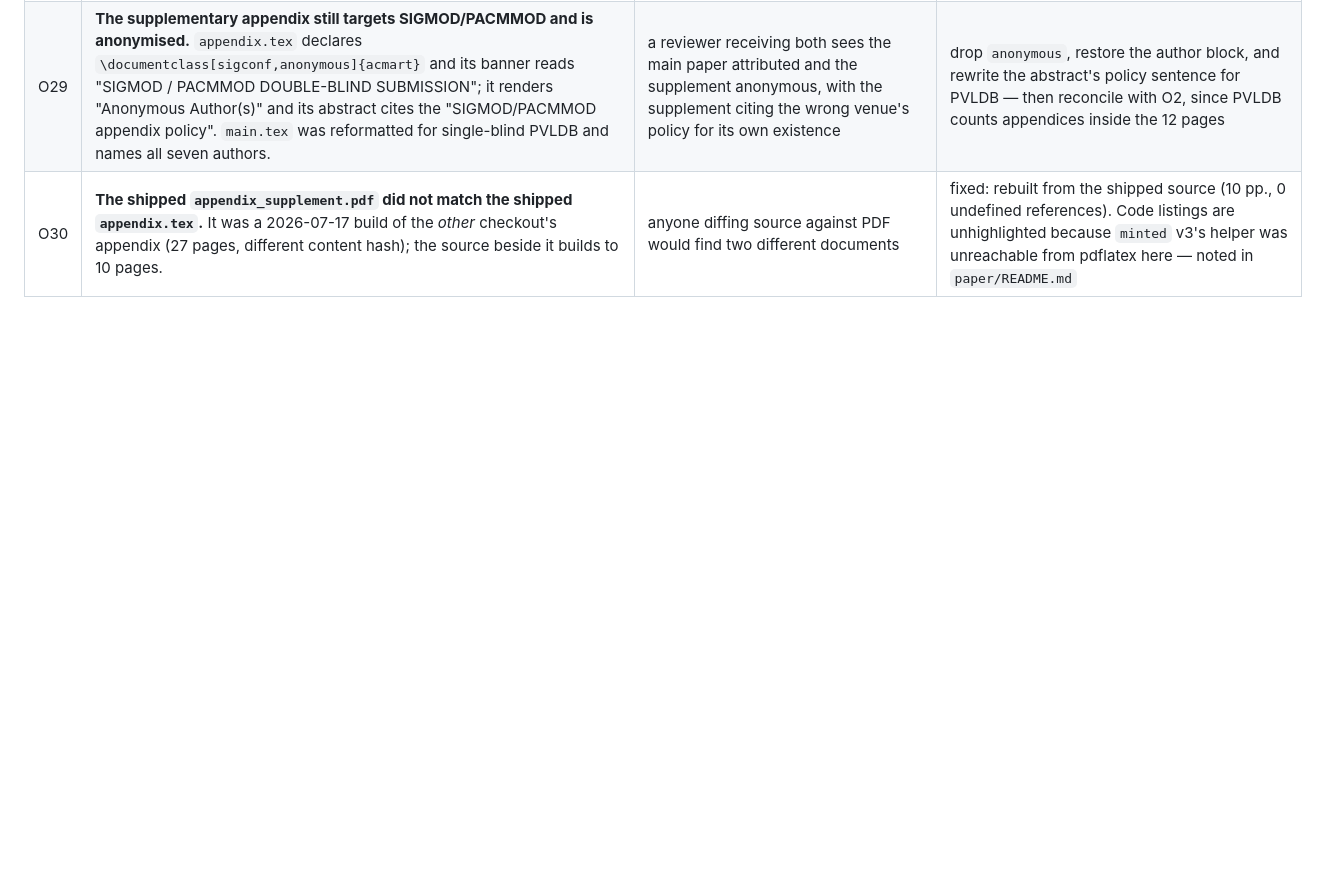
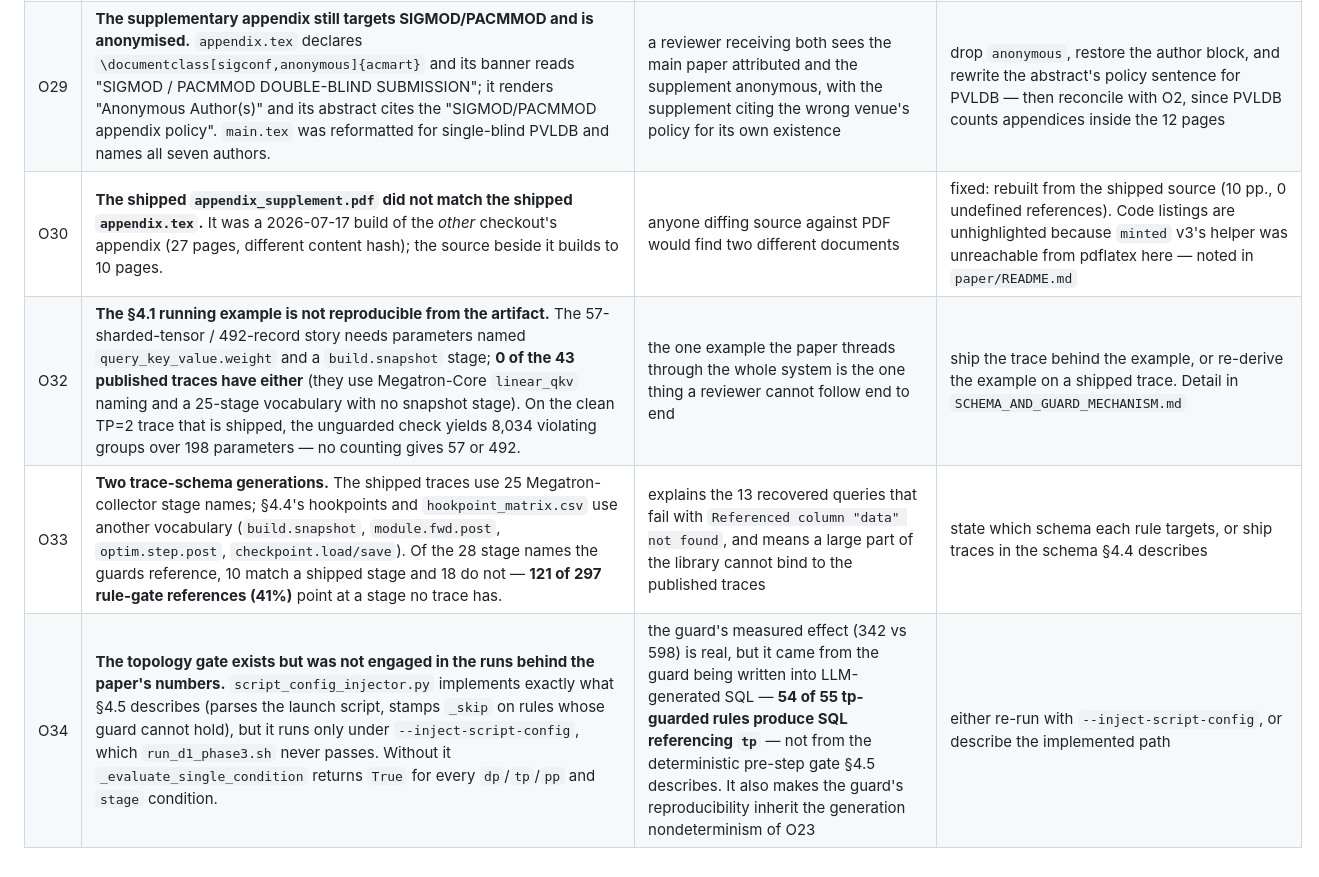
Before and after one commit to vivia-an/trainaudit-vldb-artifact, a Markdown page: docs/GAP_AUDIT.md, the part around the change. Rendered like a GitHub page; blank space fills up the shorter version.

```diff
--- a/docs/GAP_AUDIT.md
+++ b/docs/GAP_AUDIT.md
@@ -73,3 +73,6 @@ not a nice-to-have.
 | O28 | **`trace-dbs-v1` omitted the `.db.wal` sidecars.** DuckDB keeps uncommitted data there; for 7 of 43 runs the per-rank `.db` is a 12 KB header, so those files shipped empty — and hashing them produced false "duplicate" matches that led me to two wrong diagnoses before content comparison settled it. | per-rank data for those 7 runs was unusable in v1. The ablation path was never affected: `run_d1_phase3.sh` reads `merged_coredump.db`, and every merged database is checkpointed and self-contained | fixed: `trace-dbs-v2` ships 139 files including 10 sidecars, built by `scripts/build_trace_bundle.py`; `benchmark/injection/audit_rank_captures.py` performs the content-level check |
 | O29 | **The supplementary appendix still targets SIGMOD/PACMMOD and is anonymised.** `appendix.tex` declares `\documentclass[sigconf,anonymous]{acmart}` and its banner reads "SIGMOD / PACMMOD DOUBLE-BLIND SUBMISSION"; it renders "Anonymous Author(s)" and its abstract cites the "SIGMOD/PACMMOD appendix policy". `main.tex` was reformatted for single-blind PVLDB and names all seven authors. | a reviewer receiving both sees the main paper attributed and the supplement anonymous, with the supplement citing the wrong venue's policy for its own existence | drop `anonymous`, restore the author block, and rewrite the abstract's policy sentence for PVLDB — then reconcile with O2, since PVLDB counts appendices inside the 12 pages |
 | O30 | **The shipped `appendix_supplement.pdf` did not match the shipped `appendix.tex`.** It was a 2026-07-17 build of the *other* checkout's appendix (27 pages, different content hash); the source beside it builds to 10 pages. | anyone diffing source against PDF would find two different documents | fixed: rebuilt from the shipped source (10 pp., 0 undefined references). Code listings are unhighlighted because `minted` v3's helper was unreachable from pdflatex here — noted in `paper/README.md` |
+| O32 | **The §4.1 running example is not reproducible from the artifact.** The 57-sharded-tensor / 492-record story needs parameters named `query_key_value.weight` and a `build.snapshot` stage; **0 of the 43 published traces have either** (they use Megatron-Core `linear_qkv` naming and a 25-stage vocabulary with no snapshot stage). On the clean TP=2 trace that is shipped, the unguarded check yields 8,034 violating groups over 198 parameters — no counting gives 57 or 492. | the one example the paper threads through the whole system is the one thing a reviewer cannot follow end to end | ship the trace behind the example, or re-derive the example on a shipped trace. Detail in `SCHEMA_AND_GUARD_MECHANISM.md` |
+| O33 | **Two trace-schema generations.** The shipped traces use 25 Megatron-collector stage names; §4.4's hookpoints and `hookpoint_matrix.csv` use another vocabulary (`build.snapshot`, `module.fwd.post`, `optim.step.post`, `checkpoint.load/save`). Of the 28 stage names the guards reference, 10 match a shipped stage and 18 do not — **121 of 297 rule-gate references (41%)** point at a stage no trace has. | explains the 13 recovered queries that fail with `Referenced column "data" not found`, and means a large part of the library cannot bind to the published traces | state which schema each rule targets, or ship traces in the schema §4.4 describes |
+| O34 | **The topology gate exists but was not engaged in the runs behind the paper's numbers.** `script_config_injector.py` implements exactly what §4.5 describes (parses the launch script, stamps `_skip` on rules whose guard cannot hold), but it runs only under `--inject-script-config`, which `run_d1_phase3.sh` never passes. Without it `_evaluate_single_condition` returns `True` for every `dp`/`tp`/`pp` and `stage` condition. | the guard's measured effect (342 vs 598) is real, but it came from the guard being written into LLM-generated SQL — **54 of 55 tp-guarded rules produce SQL referencing `tp`** — not from the deterministic pre-step gate §4.5 describes. It also makes the guard's reproducibility inherit the generation nondeterminism of O23 | either re-run with `--inject-script-config`, or describe the implemented path |
```
Also changed, not shown: docs/SCHEMA_AND_GUARD_MECHANISM.md (added, +115 -0 lines).
